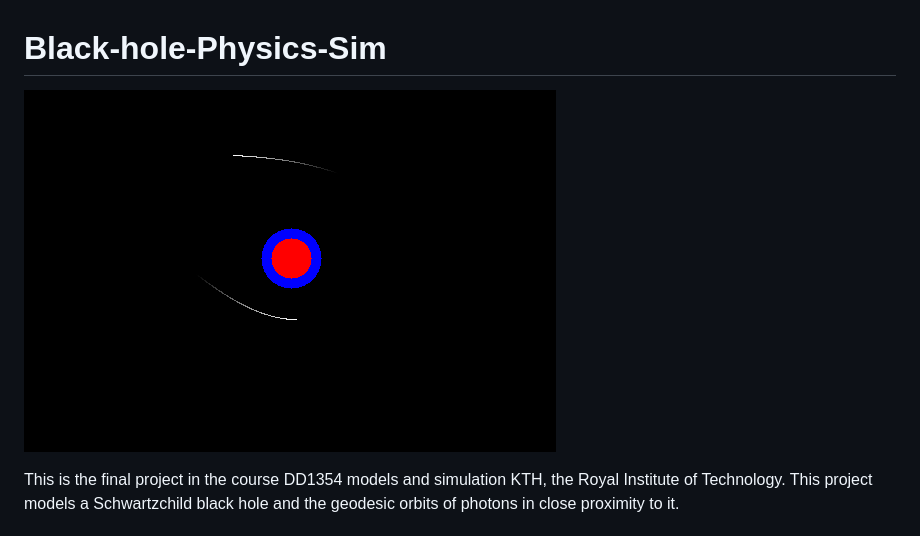
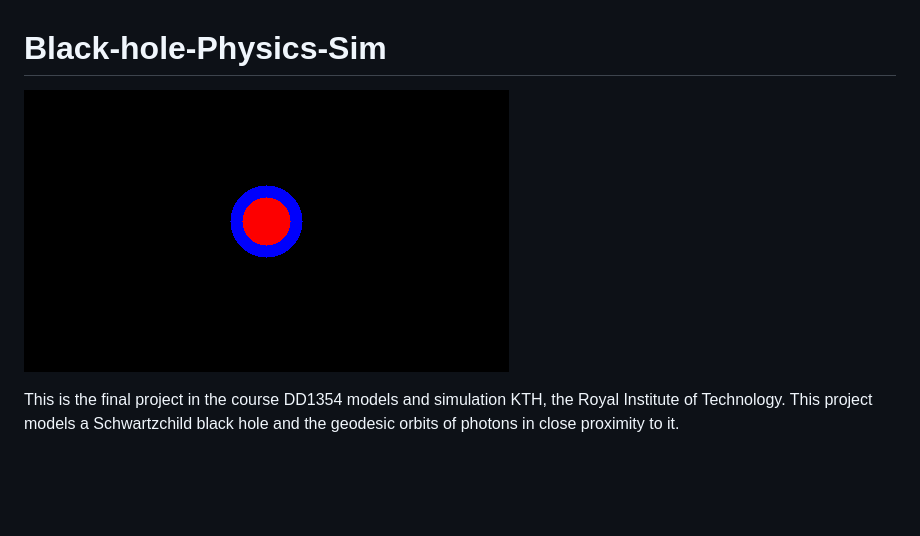
Before and after one commit to MrGreenScout/Black-hole-physics-sim, a Markdown page: README.md, the part around the change. Drawn GitHub-style; pictures changed too: report/img/demonstration.gif (added); blank space fills up the shorter version.

```diff
--- a/README.md
+++ b/README.md
@@ -1,6 +1,6 @@
 # Black-hole-Physics-Sim
 
-![Bending space time 1](./report/img/thumbnail.png)
+![Bending space time 1](./report/img/demonstration.gif)
 
 This is the final project in the course DD1354 models and simulation KTH, the Royal Institute of Technology. This project models a Schwartzchild black hole and the geodesic orbits of photons in close proximity to it.
 
```
